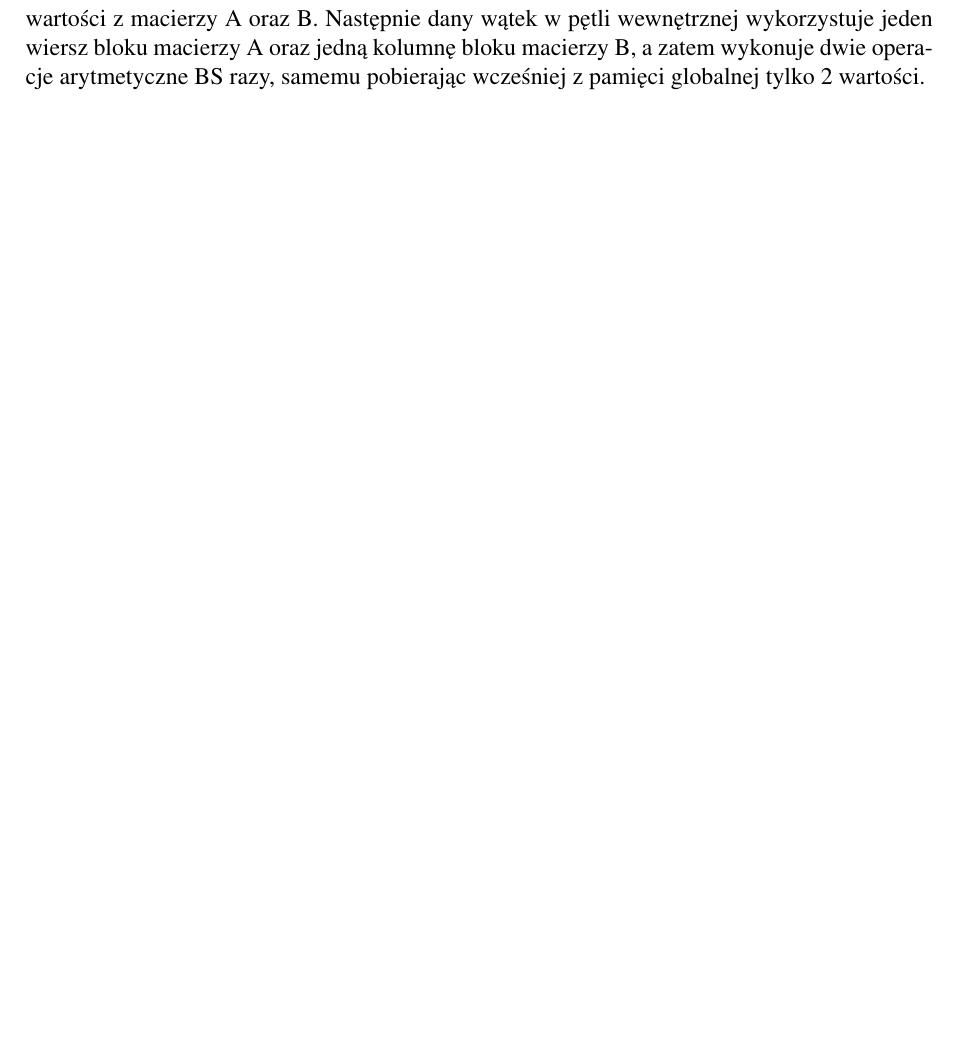
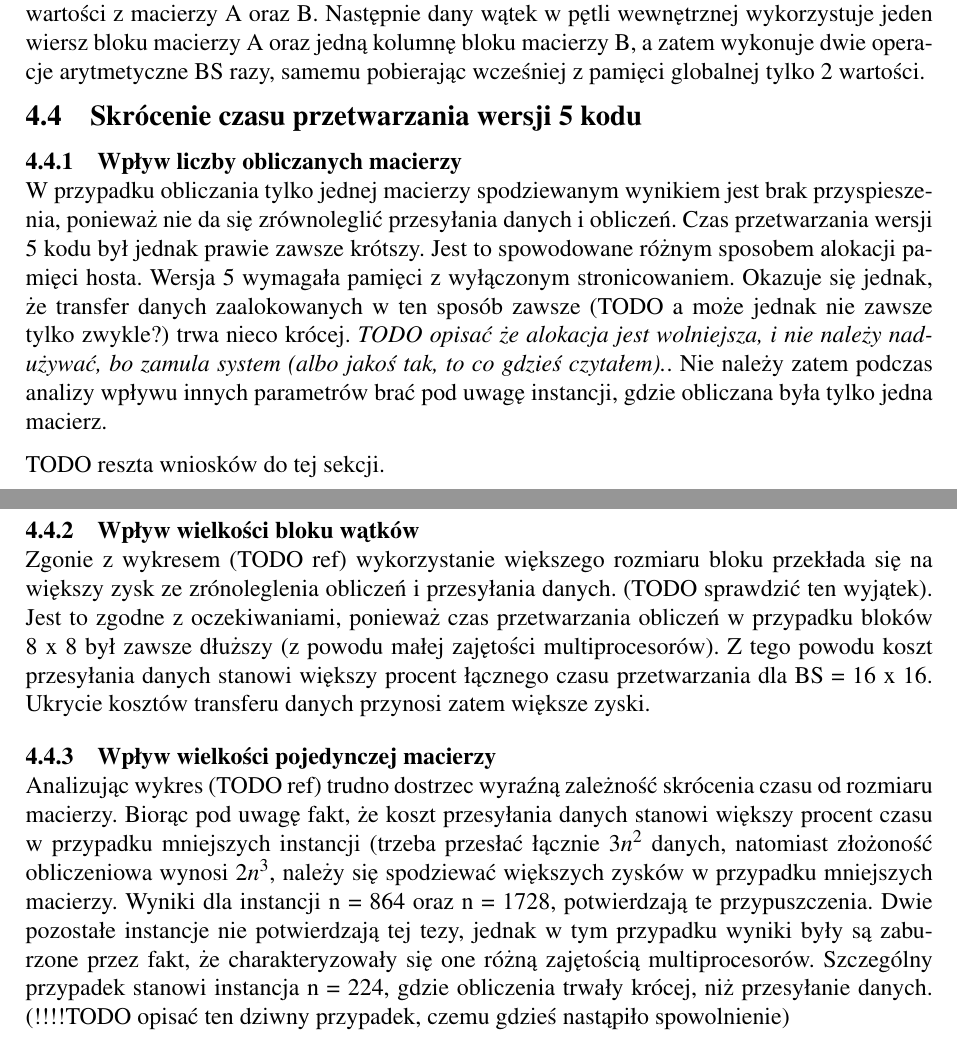
Before and after one commit to darek74123/PR-CUDA-Project, a LaTeX document (Report/SprawozdaniePR.tex): part of page 8 of 8 before the commit and two parts of pages 8 and 9 of 9 after it, the two joined at a grey line, cut so that both start at the same text, the shorter picture padded with empty space. Compiled offline with pdfLaTeX.

Commit message:
Add more conclusions

```diff
--- a/Report/SprawozdaniePR.tex
+++ b/Report/SprawozdaniePR.tex
@@ -271,6 +286,21 @@ W przypadku każdej testowanej instancji żądania zasobowe dotyczące liczby re
 
 CGMA (Compute to Global Memory Access ratio) jest współczynnikiem określającym intensywność obliczeń, to znaczy ile operacji arytmetycznych (w przypadku mnożenia macierzy będą to operacje dodawania i mnożenia) przypada na dostęp do danych w pamięci globalnej. W przypadku mnożenia macierzy z wykorzystaniem pamięci globalnej do przechowywania wielokrotnie wykorzystywanych bloków macierzy A i B, CGMA będzie równe rozmiarowi bloku (BS). Wynika to z faktu, że każdy wątek bloku pobiera do pamięci współdzielonej po jednej wartości z macierzy A oraz B. Następnie dany wątek w pętli wewnętrznej wykorzystuje jeden wiersz bloku macierzy A oraz jedną kolumnę bloku macierzy B, a zatem wykonuje dwie operacje arytmetyczne BS razy, samemu pobierając wcześniej z pamięci globalnej tylko 2 wartości.
 
+\subsection{Skrócenie czasu przetwarzania wersji 5 kodu}
+
+\subsubsection{Wpływ liczby obliczanych macierzy}
+
+W przypadku obliczania tylko jednej macierzy spodziewanym wynikiem jest brak przyspieszenia, ponieważ nie da się zrównoleglić przesyłania danych i obliczeń. Czas przetwarzania wersji 5 kodu był jednak prawie zawsze krótszy. Jest to spowodowane różnym sposobem alokacji pamięci hosta. Wersja 5 wymagała pamięci z wyłączonym stronicowaniem. Okazuje się jednak, że transfer danych zaalokowanych w ten sposób zawsze (TODO a może jednak nie zawsze tylko zwykle?) trwa nieco krócej. \textit{TODO opisać że alokacja jest wolniejsza, i nie należy nadużywać, bo zamula system (albo jakoś tak, to co gdzieś czytałem).}. Nie należy zatem podczas analizy wpływu innych parametrów brać pod uwagę instancji, gdzie obliczana była tylko jedna macierz.
+
+TODO reszta wniosków do tej sekcji.
+
+\subsubsection{Wpływ wielkości bloku wątków}
+
+Zgonie z wykresem (TODO ref) wykorzystanie większego rozmiaru bloku przekłada się na większy zysk ze zrónoleglenia obliczeń i przesyłania danych. (TODO sprawdzić ten wyjątek). Jest to zgodne z oczekiwaniami, ponieważ czas przetwarzania obliczeń w przypadku bloków 8~x~8 był zawsze dłuższy (z powodu małej zajętości multiprocesorów). Z tego powodu koszt przesyłania danych stanowi większy procent łącznego czasu przetwarzania dla BS~=~16~x~16. Ukrycie kosztów transferu danych przynosi zatem większe zyski.
+
+\subsubsection{Wpływ wielkości pojedynczej macierzy}
+
+Analizując wykres (TODO ref) trudno dostrzec wyraźną zależność skrócenia czasu od rozmiaru macierzy. Biorąc pod uwagę fakt, że koszt przesyłania danych stanowi większy procent czasu w przypadku mniejszych instancji (trzeba przesłać łącznie $3n^2$ danych, natomiast złożoność obliczeniowa wynosi $2n^3$, należy się spodziewać większych zysków w przypadku mniejszych macierzy. Wyniki dla instancji n~=~864 oraz n~=~1728, potwierdzają te przypuszczenia. Dwie pozostałe instancje nie potwierdzają tej tezy, jednak w tym przypadku wyniki były są zaburzone przez fakt, że charakteryzowały się one różną zajętością multiprocesorów. Szczególny przypadek stanowi instancja n~=~224, gdzie obliczenia trwały krócej, niż przesyłanie danych. (!!!!TODO opisać ten dziwny przypadek, czemu gdzieś nastąpiło spowolnienie)
 
 
 
```
Also changed, not shown: Report/SprawozdaniePR.tex (17 more changed lines).
